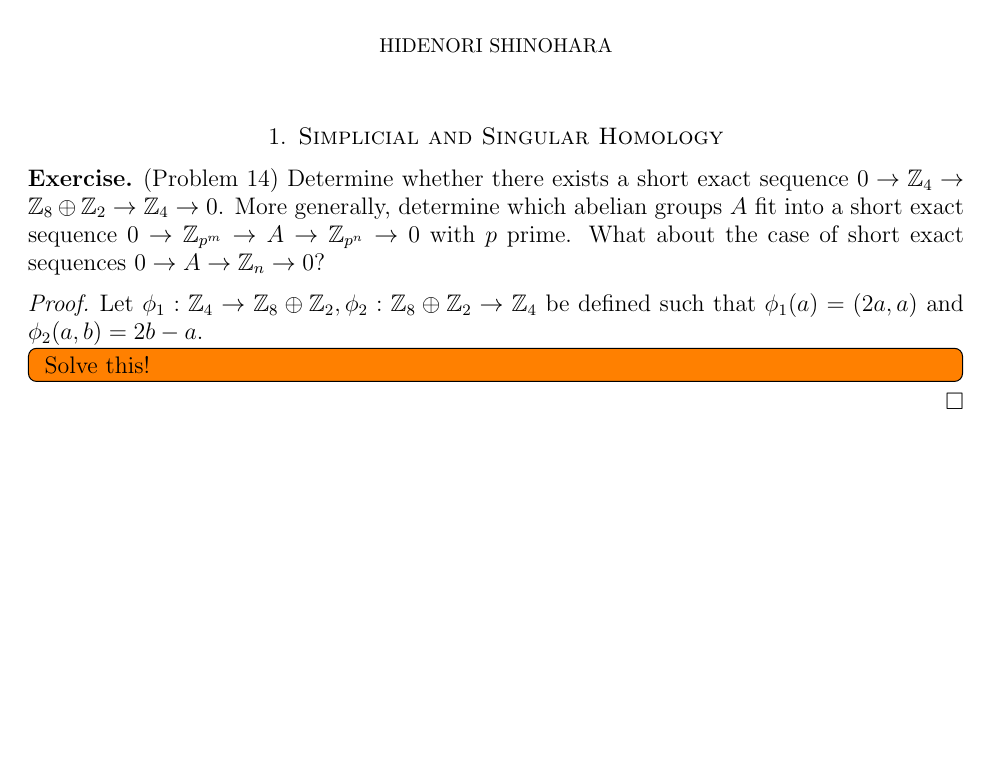
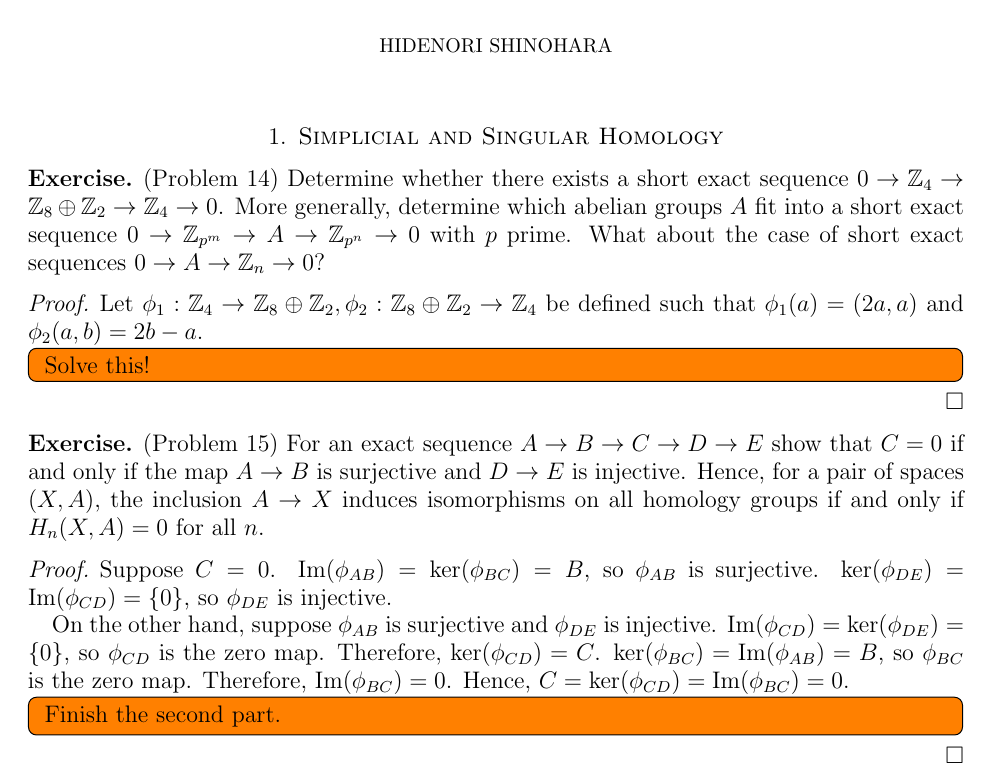
Before and after one commit to hidenori-shinohara/courses, a LaTeX problem sheet (math611/hw8/math6111-hw8.tex): part of the page, cut so that both start at the same text, the shorter picture padded with empty space. Compiled offline with pdfLaTeX.

Commit message:
Finish the first part of Problem 15

```diff
--- a/math611/hw8/math6111-hw8.tex
+++ b/math611/hw8/math6111-hw8.tex
@@ -74,4 +74,26 @@
   }
 \end{proof}
 
+\begin{exer}{(Problem 15)}
+  For an exact sequence $A \rightarrow B \rightarrow C \rightarrow D \rightarrow E$ show that $C = 0$ if and only if the map $A \rightarrow B$ is surjective and $D \rightarrow E$ is injective.
+  Hence, for a pair of spaces $(X, A)$, the inclusion $A \rightarrow X$ induces isomorphisms on all homology groups if and only if $H_n(X, A) = 0$ for all $n$.
+\end{exer}
+
+\begin{proof}
+  Suppose $C = 0$.
+  $\Im(\phi_{AB}) = \ker(\phi_{BC}) = B$, so $\phi_{AB}$ is surjective.
+  $\ker(\phi_{DE}) = \Im(\phi_{CD}) = \{ 0 \}$, so $\phi_{DE}$ is injective.
+
+  On the other hand, suppose $\phi_{AB}$ is surjective and $\phi_{DE}$ is injective.
+  $\Im(\phi_{CD}) = \ker(\phi_{DE}) = \{ 0 \}$, so $\phi_{CD}$ is the zero map.
+  Therefore, $\ker(\phi_{CD}) = C$.
+  $\ker(\phi_{BC}) = \Im(\phi_{AB}) = B$, so $\phi_{BC}$ is the zero map.
+  Therefore, $\Im(\phi_{BC}) = 0$.
+  Hence, $C = \ker(\phi_{CD}) = \Im(\phi_{BC}) = 0$.
+
+  \todo[inline,caption={}]{
+    Finish the second part.
+  }
+\end{proof}
+
 \end{document}
```
Also changed, not shown: math611/hw8/math6111-hw8.pdf.
